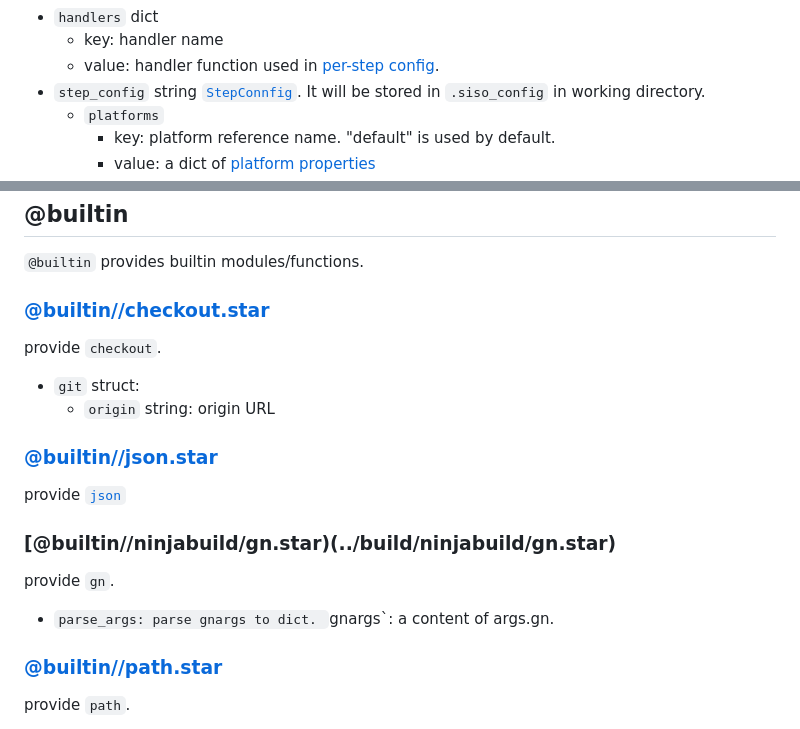
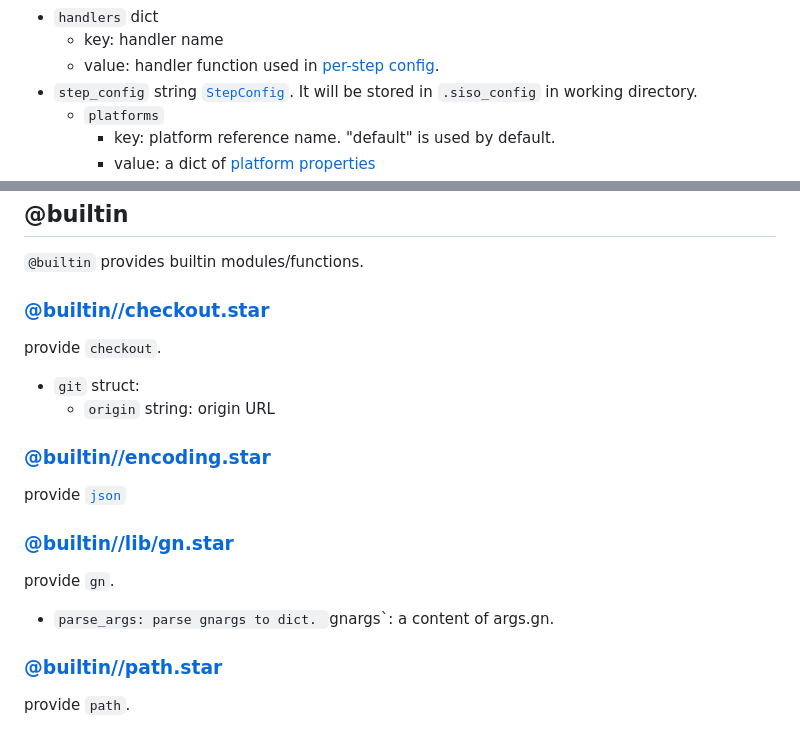
Before and after one commit to philwo/siso, a Markdown page: docs/starlark_config.md, 2 parts joined by grey strips. GitHub-like rendering.

```diff
--- a/docs/starlark_config.md
+++ b/docs/starlark_config.md
@@ -120,7 +120,7 @@ to register handlers and step configs.
      * key: handler name
      * value: handler function used in [per-step config](#per_step-config).
    * `step_config` string
-     [`StepConnfig`](../build/ninjabuild/step_config.go). It will be stored in `.siso_config` in working directory.
+     [`StepConfig`](../build/ninjabuild/step_config.go). It will be stored in `.siso_config` in working directory.
      * `platforms`
        * key: platform reference name. "default" is used by default.
        * value: a dict of [platform properties](https://developers.google.com/remote-build-execution/docs/remote-execution-properties)
@@ -249,10 +249,10 @@ provide `checkout`.
  * `git` struct:
    * `origin` string: origin URL
 
-### [@builtin//json.star](../build/json.star)
+### [@builtin//encoding.star](../build/buildconfig/encoding.star)
 provide [`json`](https://pkg.go.dev/go.starlark.net/lib/json)
 
-### [@builtin//ninjabuild/gn.star)(../build/ninjabuild/gn.star)
+### [@builtin//lib/gn.star](../build/buildconfig/lib/gn.star)
 provide `gn`.
 
  * `parse_args: parse gnargs to dict.
```
Also changed, not shown: other parts of docs/starlark_config.md (+4 -4 lines).
